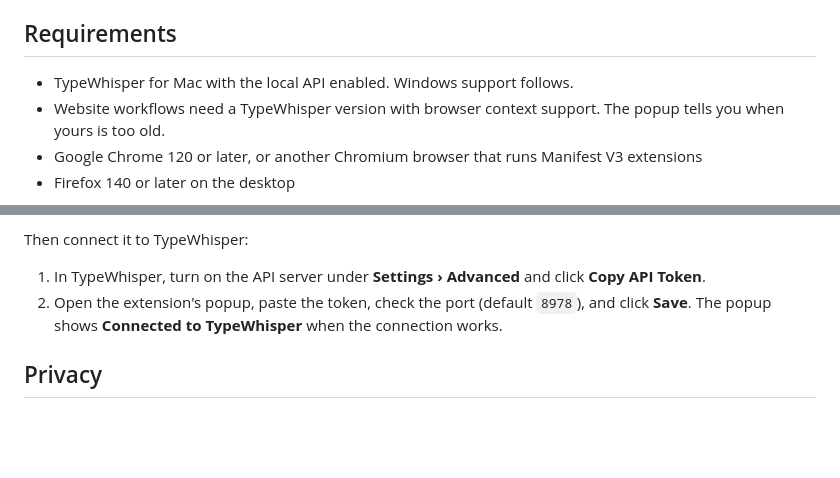
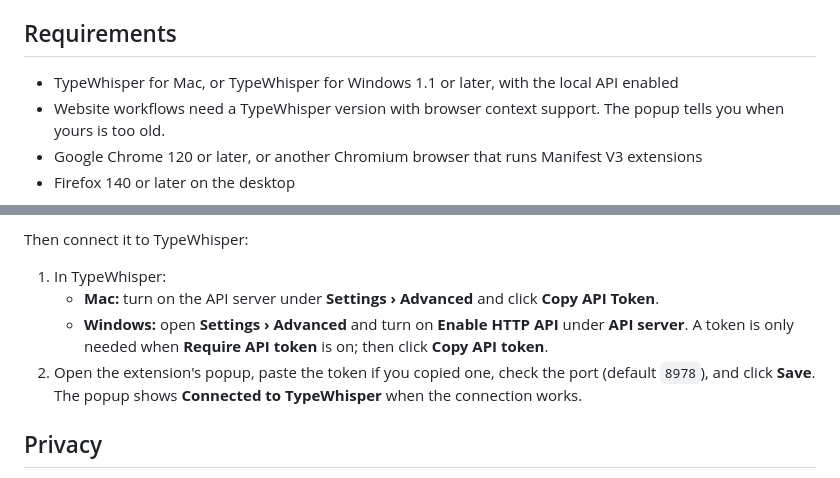
Before and after one commit to TypeWhisper/typewhisper-browser-extension, a Markdown page: README.md, 2 parts joined by grey strips. GitHub-like rendering; blank space fills up the shorter version.

Commit message:
Describe Windows support and its API settings in the README (#5)

```diff
--- a/README.md
+++ b/README.md
@@ -15,7 +15,7 @@ TypeWhisper inserts the dictated text into the focused field, as it does with it
 
 ## Requirements
 
-- TypeWhisper for Mac with the local API enabled. Windows support follows.
+- TypeWhisper for Mac, or TypeWhisper for Windows 1.1 or later, with the local API enabled
 - Website workflows need a TypeWhisper version with browser context support. The popup tells you when yours is too old.
 - Google Chrome 120 or later, or another Chromium browser that runs Manifest V3 extensions
 - Firefox 140 or later on the desktop
@@ -37,8 +37,10 @@ npm run build
 
 Then connect it to TypeWhisper:
 
-1. In TypeWhisper, turn on the API server under **Settings › Advanced** and click **Copy API Token**.
-2. Open the extension's popup, paste the token, check the port (default `8978`), and click **Save**. The popup shows **Connected to TypeWhisper** when the connection works.
+1. In TypeWhisper:
+   - **Mac:** turn on the API server under **Settings › Advanced** and click **Copy API Token**.
+   - **Windows:** open **Settings › Advanced** and turn on **Enable HTTP API** under **API server**. A token is only needed when **Require API token** is on; then click **Copy API token**.
+2. Open the extension's popup, paste the token if you copied one, check the port (default `8978`), and click **Save**. The popup shows **Connected to TypeWhisper** when the connection works.
 
 ## Privacy
 
```
